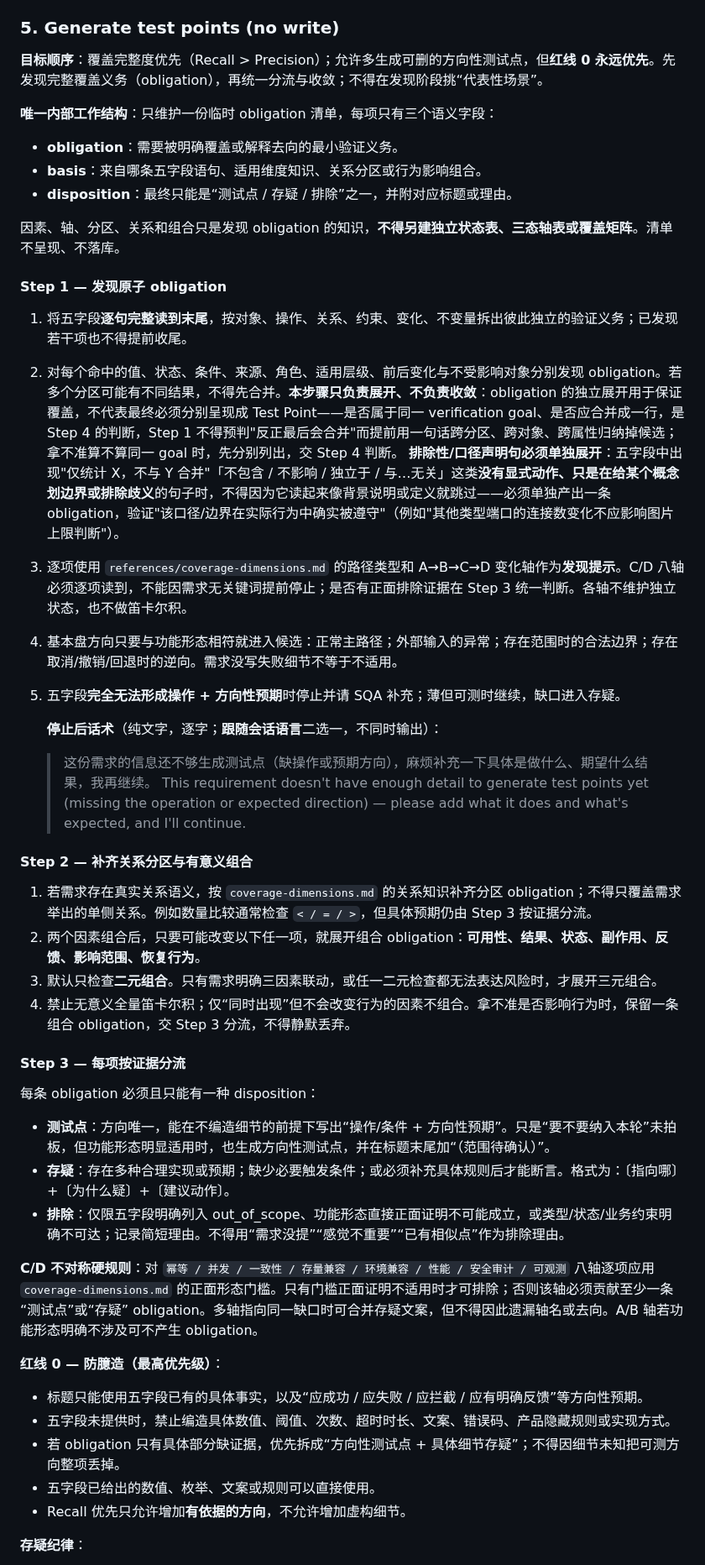
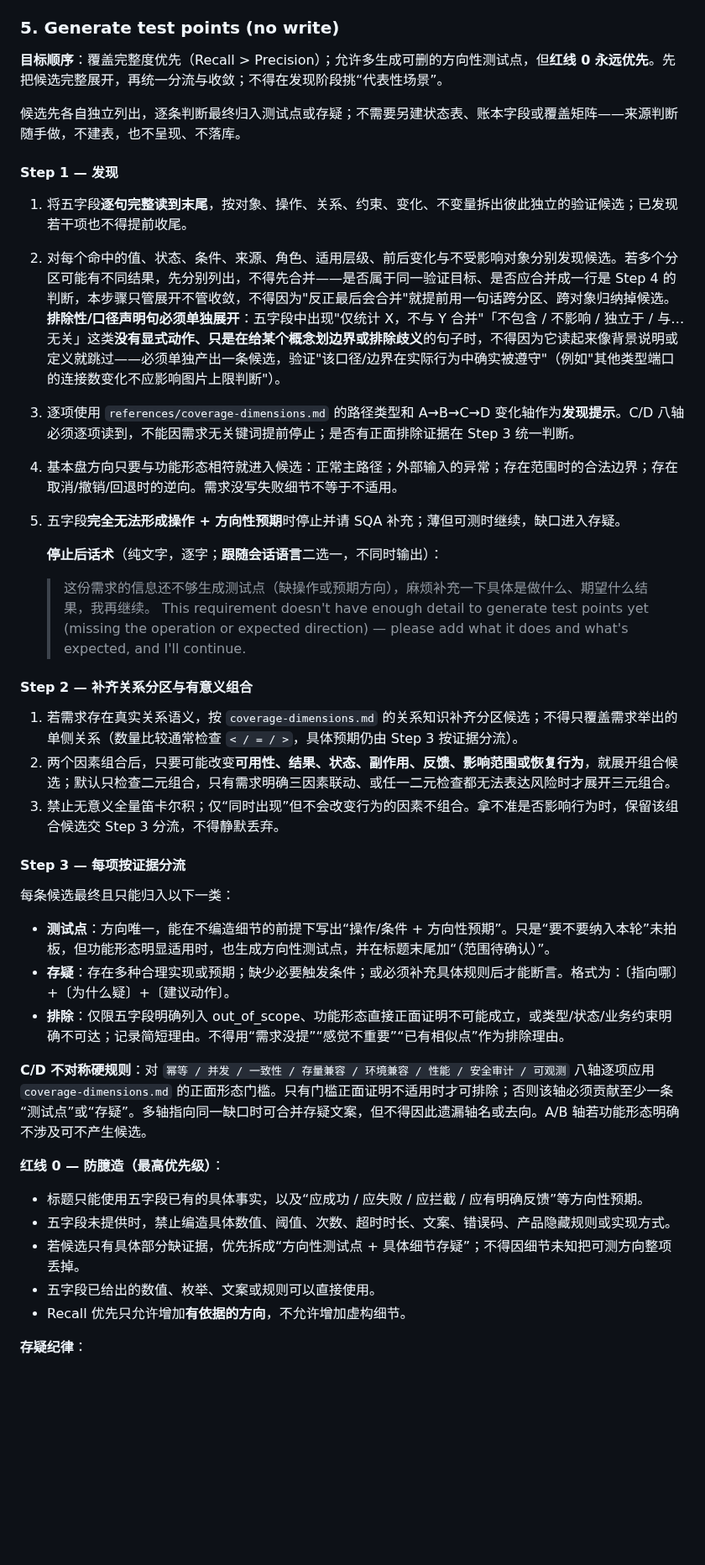
Before and after one commit to cawcut/skill-cawplan, a Markdown page: skills/cawplan-testpoint-generate/SKILL.md, the part around one of its changes. Shown at 84% size. Drawn GitHub-style; blank space fills up the shorter version.

Commit message:
cawplan-testpoint-generate coverage optimization

```diff
--- a/skills/cawplan-testpoint-generate/SKILL.md
+++ b/skills/cawplan-testpoint-generate/SKILL.md
@@ -184,22 +184,16 @@ Before discovering obligations, use the file-reading tool to **read both files c
 
 ### 5. Generate test points (no write)
 
-**目标顺序**：覆盖完整度优先（Recall > Precision）；允许多生成可删的方向性测试点，但**红线 0 永远优先**。先发现完整覆盖义务（obligation），再统一分流与收敛；不得在发现阶段挑“代表性场景”。
+**目标顺序**：覆盖完整度优先（Recall > Precision）；允许多生成可删的方向性测试点，但**红线 0 永远优先**。先把候选完整展开，再统一分流与收敛；不得在发现阶段挑“代表性场景”。
 
-**唯一内部工作结构**：只维护一份临时 obligation 清单，每项只有三个语义字段：
+候选先各自独立列出，逐条判断最终归入测试点或存疑；不需要另建状态表、账本字段或覆盖矩阵——来源判断随手做，不建表，也不呈现、不落库。
 
-- **obligation**：需要被明确覆盖或解释去向的最小验证义务。
-- **basis**：来自哪条五字段语句、适用维度知识、关系分区或行为影响组合。
-- **disposition**：最终只能是“测试点 / 存疑 / 排除”之一，并附对应标题或理由。
+#### Step 1 — 发现
 
-因素、轴、分区、关系和组合只是发现 obligation 的知识，**不得另建独立状态表、三态轴表或覆盖矩阵**。清单不呈现、不落库。
-
-#### Step 1 — 发现原子 obligation
-
-1. 将五字段**逐句完整读到末尾**，按对象、操作、关系、约束、变化、不变量拆出彼此独立的验证义务；已发现若干项也不得提前收尾。
-2. 对每个命中的值、状态、条件、来源、角色、适用层级、前后变化与不受影响对象分别发现 obligation。若多个分区可能有不同结果，不得先合并。**本步骤只负责展开、不负责收敛**：obligation 的独立展开用于保证覆盖，不代表最终必须分别呈现成 Test Point——是否属于同一 verification goal、是否应合并成一行，是 Step 4 的判断，Step 1 不得预判"反正最后会合并"而提前用一句话跨分区、跨对象、跨属性归纳掉候选；拿不准算不算同一 goal 时，先分别列出，交 Step 4 判断。
-   **排除性/口径声明句必须单独展开**：五字段中出现"仅统计 X，不与 Y 合并"「不包含 / 不影响 / 独立于 / 与…无关」这类**没有显式动作、只是在给某个概念划边界或排除歧义**的句子时，不得因为它读起来像背景说明或定义就跳过——必须单独产出一条 obligation，验证"该口径/边界在实际行为中确实被遵守"（例如"其他类型端口的连接数变化不应影响图片上限判断"）。
-3. 逐项使用 `references/coverage-dimensions.md` 的路径类型和 A→B→C→D 变化轴作为**发现提示**。C/D 八轴必须逐项读到，不能因需求无关键词提前停止；是否有正面排除证据在 Step 3 统一判断。各轴不维护独立状态，也不做笛卡尔积。
+1. 将五字段**逐句完整读到末尾**，按对象、操作、关系、约束、变化、不变量拆出彼此独立的验证候选；已发现若干项也不得提前收尾。
+2. 对每个命中的值、状态、条件、来源、角色、适用层级、前后变化与不受影响对象分别发现候选。若多个分区可能有不同结果，先分别列出，不得先合并——是否属于同一验证目标、是否应合并成一行是 Step 4 的判断，本步骤只管展开不管收敛，不得因为"反正最后会合并"就提前用一句话跨分区、跨对象归纳掉候选。
+   **排除性/口径声明句必须单独展开**：五字段中出现"仅统计 X，不与 Y 合并"「不包含 / 不影响 / 独立于 / 与…无关」这类**没有显式动作、只是在给某个概念划边界或排除歧义**的句子时，不得因为它读起来像背景说明或定义就跳过——必须单独产出一条候选，验证"该口径/边界在实际行为中确实被遵守"（例如"其他类型端口的连接数变化不应影响图片上限判断"）。
+3. 逐项使用 `references/coverage-dimensions.md` 的路径类型和 A→B→C→D 变化轴作为**发现提示**。C/D 八轴必须逐项读到，不能因需求无关键词提前停止；是否有正面排除证据在 Step 3 统一判断。
 4. 基本盘方向只要与功能形态相符就进入候选：正常主路径；外部输入的异常；存在范围时的合法边界；存在取消/撤销/回退时的逆向。需求没写失败细节不等于不适用。
 5. 五字段**完全无法形成操作 + 方向性预期**时停止并请 SQA 补充；薄但可测时继续，缺口进入存疑。
 
@@ -209,26 +203,25 @@ Before discovering obligations, use the file-reading tool to **read both files c
 
 #### Step 2 — 补齐关系分区与有意义组合
 
-1. 若需求存在真实关系语义，按 `coverage-dimensions.md` 的关系知识补齐分区 obligation；不得只覆盖需求举出的单侧关系。例如数量比较通常检查 `< / = / >`，但具体预期仍由 Step 3 按证据分流。
-2. 两个因素组合后，只要可能改变以下任一项，就展开组合 obligation：**可用性、结果、状态、副作用、反馈、影响范围、恢复行为**。
-3. 默认只检查**二元组合**。只有需求明确三因素联动，或任一二元检查都无法表达风险时，才展开三元组合。
-4. 禁止无意义全量笛卡尔积；仅“同时出现”但不会改变行为的因素不组合。拿不准是否影响行为时，保留一条组合 obligation，交 Step 3 分流，不得静默丢弃。
+1. 若需求存在真实关系语义，按 `coverage-dimensions.md` 的关系知识补齐分区候选；不得只覆盖需求举出的单侧关系（数量比较通常检查 `< / = / >`，具体预期仍由 Step 3 按证据分流）。
+2. 两个因素组合后，只要可能改变**可用性、结果、状态、副作用、反馈、影响范围或恢复行为**，就展开组合候选；默认只检查二元组合，只有需求明确三因素联动、或任一二元检查都无法表达风险时才展开三元组合。
+3. 禁止无意义全量笛卡尔积；仅“同时出现”但不会改变行为的因素不组合。拿不准是否影响行为时，保留该组合候选交 Step 3 分流，不得静默丢弃。
 
 #### Step 3 — 每项按证据分流
 
-每条 obligation 必须且只能有一种 disposition：
+每条候选最终且只能归入以下一类：
 
 - **测试点**：方向唯一，能在不编造细节的前提下写出“操作/条件 + 方向性预期”。只是“要不要纳入本轮”未拍板，但功能形态明显适用时，也生成方向性测试点，并在标题末尾加“（范围待确认）”。
 - **存疑**：存在多种合理实现或预期；缺少必要触发条件；或必须补充具体规则后才能断言。格式为：〔指向哪〕+〔为什么疑〕+〔建议动作〕。
 - **排除**：仅限五字段明确列入 out_of_scope、功能形态直接正面证明不可能成立，或类型/状态/业务约束明确不可达；记录简短理由。不得用“需求没提”“感觉不重要”“已有相似点”作为排除理由。
 
-**C/D 不对称硬规则**：对 `幂等 / 并发 / 一致性 / 存量兼容 / 环境兼容 / 性能 / 安全审计 / 可观测` 八轴逐项应用 `coverage-dimensions.md` 的正面形态门槛。只有门槛正面证明不适用时才可排除；否则该轴必须贡献至少一条“测试点”或“存疑” obligation。多轴指向同一缺口时可合并存疑文案，但不得因此遗漏轴名或去向。A/B 轴若功能形态明确不涉及可不产生 obligation。
+**C/D 不对称硬规则**：对 `幂等 / 并发 / 一致性 / 存量兼容 / 环境兼容 / 性能 / 安全审计 / 可观测` 八轴逐项应用 `coverage-dimensions.md` 的正面形态门槛。只有门槛正面证明不适用时才可排除；否则该轴必须贡献至少一条“测试点”或“存疑”。多轴指向同一缺口时可合并存疑文案，但不得因此遗漏轴名或去向。A/B 轴若功能形态明确不涉及可不产生候选。
 
 **红线 0 — 防臆造（最高优先级）**：
 
 - 标题只能使用五字段已有的具体事实，以及“应成功 / 应失败 / 应拦截 / 应有明确反馈”等方向性预期。
 - 五字段未提供时，禁止编造具体数值、阈值、次数、超时时长、文案、错误码、产品隐藏规则或实现方式。
-- 若 obligation 只有具体部分缺证据，优先拆成“方向性测试点 + 具体细节存疑”；不得因细节未知把可测方向整项丢掉。
+- 若候选只有具体部分缺证据，优先拆成“方向性测试点 + 具体细节存疑”；不得因细节未知把可测方向整项丢掉。
 - 五字段已给出的数值、枚举、文案或规则可以直接使用。
 - Recall 优先只允许增加**有依据的方向**，不允许增加虚构细节。
 
```
Also changed, not shown: other parts of skills/cawplan-testpoint-generate/SKILL.md (+22 -22 lines), 1 other file.
